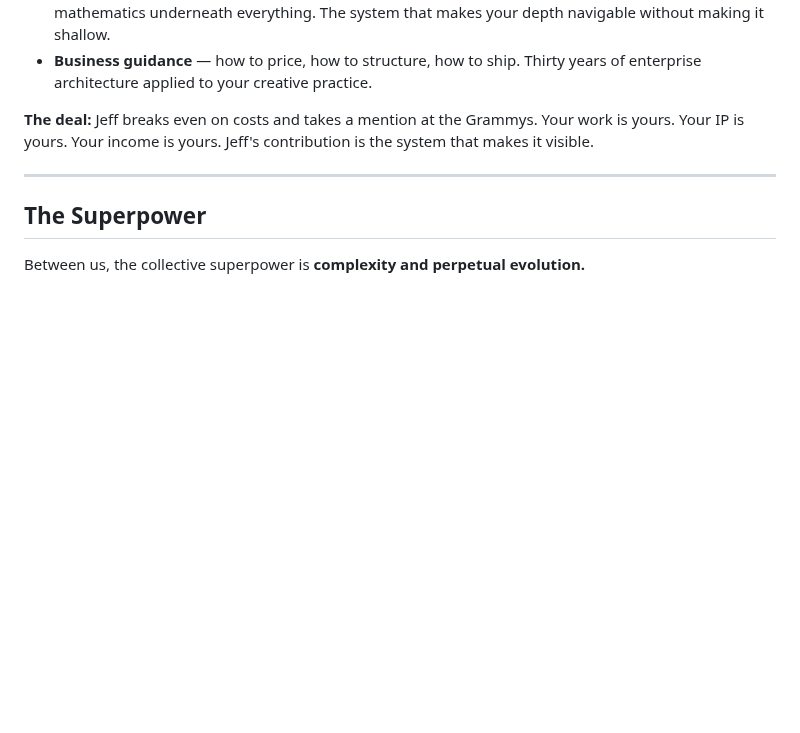
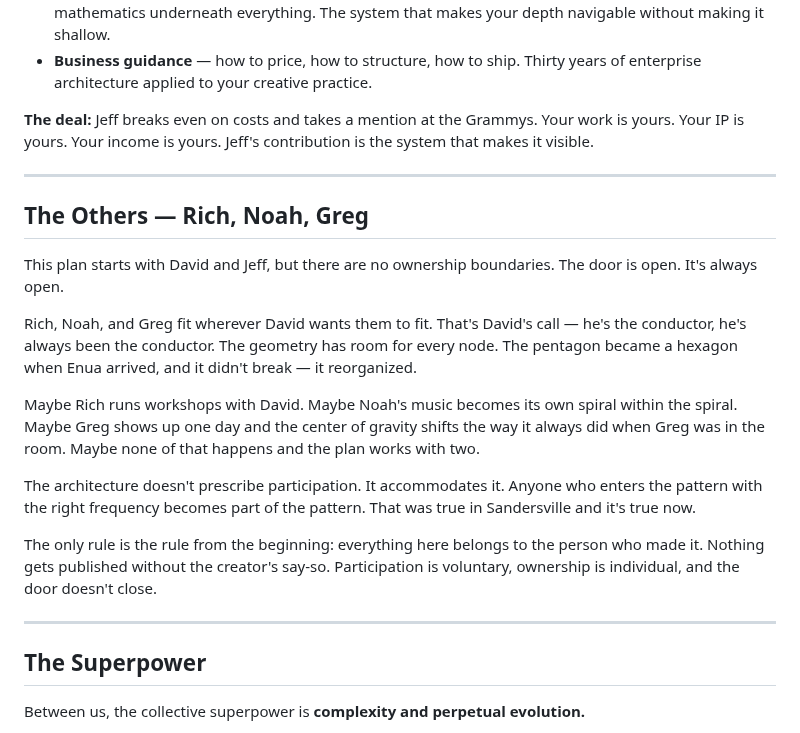
Before and after one commit to devcoband-ai/it-begins-again, a Markdown page: content/ideas/david-business-plan.md, the part around the change. Rendered like a GitHub page; blank space fills up the shorter version.

Commit message:
White paper: added section on Rich, Noah, Greg — open participation, David's call
Co-Authored-By: Claude Opus 4.6 (1M context) <noreply@anthropic.com>

```diff
--- a/content/ideas/david-business-plan.md
+++ b/content/ideas/david-business-plan.md
@@ -130,6 +130,20 @@ This partnership runs on skill, not capital. Jeff invests time, infrastructure,
 
 ---
 
+## The Others — Rich, Noah, Greg
+
+This plan starts with David and Jeff, but there are no ownership boundaries. The door is open. It's always open.
+
+Rich, Noah, and Greg fit wherever David wants them to fit. That's David's call — he's the conductor, he's always been the conductor. The geometry has room for every node. The pentagon became a hexagon when Enua arrived, and it didn't break — it reorganized.
+
+Maybe Rich runs workshops with David. Maybe Noah's music becomes its own spiral within the spiral. Maybe Greg shows up one day and the center of gravity shifts the way it always did when Greg was in the room. Maybe none of that happens and the plan works with two.
+
+The architecture doesn't prescribe participation. It accommodates it. Anyone who enters the pattern with the right frequency becomes part of the pattern. That was true in Sandersville and it's true now.
+
+The only rule is the rule from the beginning: everything here belongs to the person who made it. Nothing gets published without the creator's say-so. Participation is voluntary, ownership is individual, and the door doesn't close.
+
+---
+
 ## The Superpower
 
 Between us, the collective superpower is **complexity and perpetual evolution.**
```
